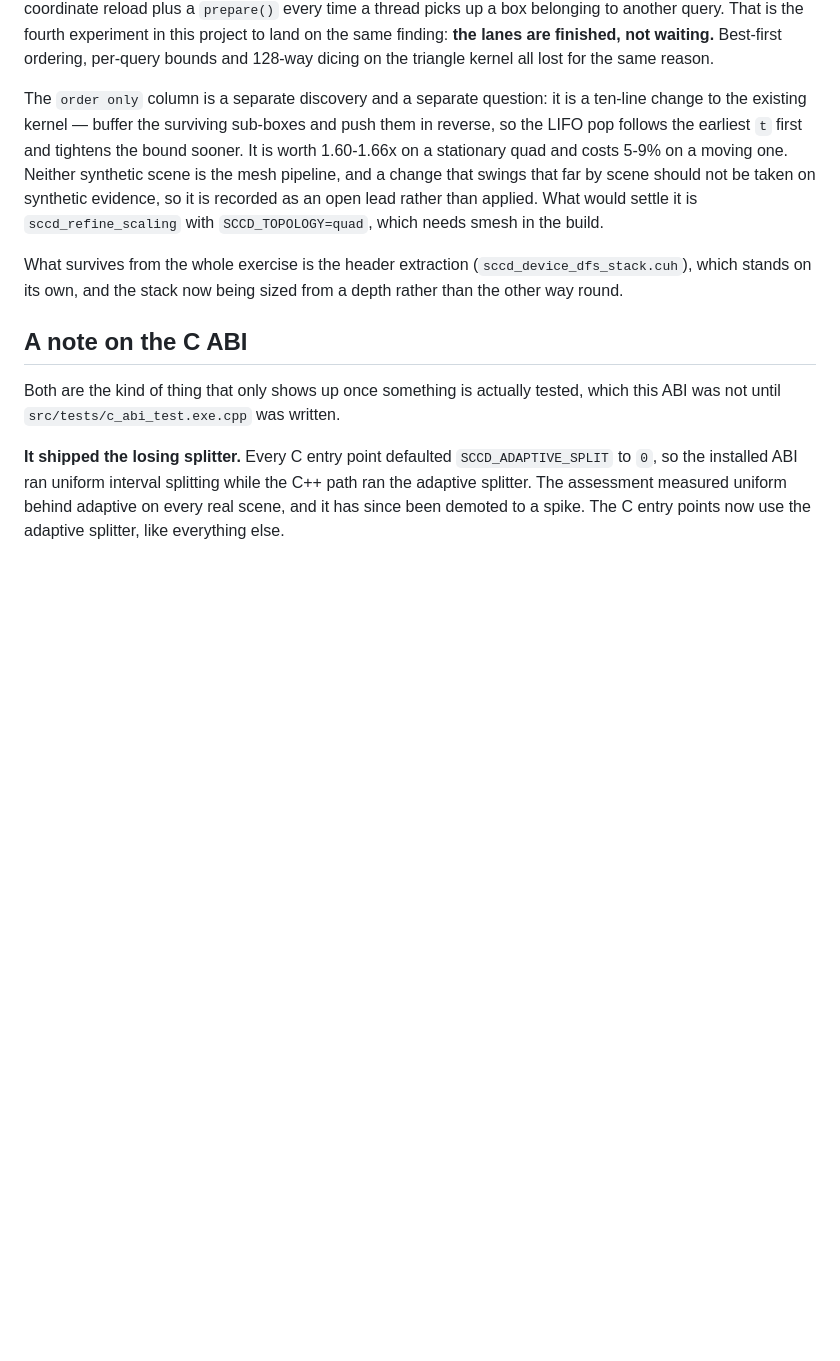
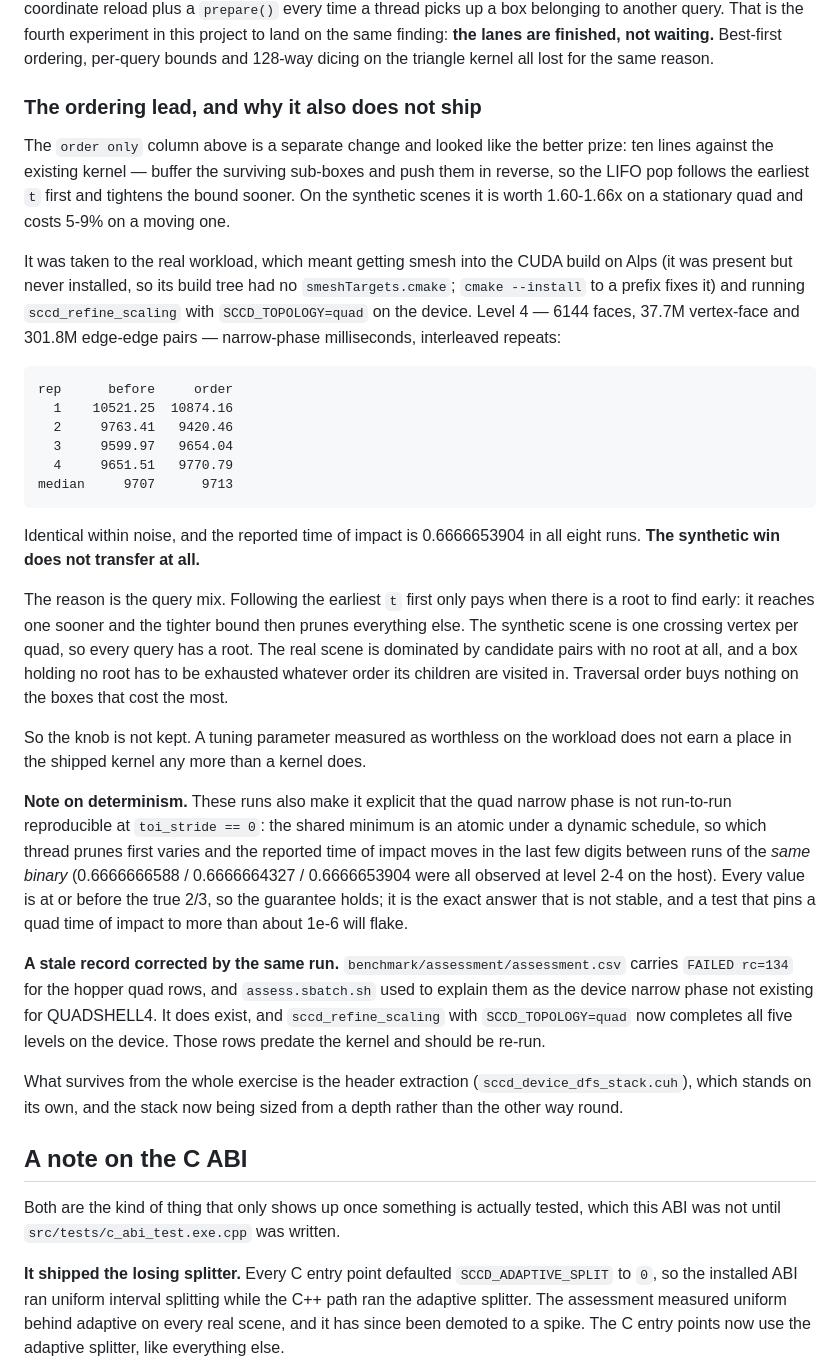
Before and after one commit to zulianp/sccd, a Markdown page: wip/DECISIONS.md, the part around the change. GitHub-like rendering; blank space fills up the shorter version.

Commit message:
Settle the quad ordering lead on the real mesh: it is worth nothing
The one promising result from the restructure comparison was a ten-line
change to the existing kernel -- buffer the surviving sub-boxes and push
them in reverse, so the LIFO pop follows the earliest t first. On the
synthetic scenes it was worth 1.60-1.66x on a stationary quad and cost
5-9% on a moving one, and the note said only a real mesh could settle
which of those the pipeline sees.

It sees neither. Getting there meant putting smesh into the CUDA build
on Alps -- it was built but never installed, so its build tree had no
smeshTargets.cmake, and cmake --install to a prefix fixes it -- and
running sccd_refine_scaling with SCCD_TOPOLOGY=quad on the device. At
level 4, 6144 faces and 37.7M vertex-face pairs, interleaved repeats of
narrow-phase milliseconds:

    rep      before     order
      1    10521.25  10874.16
      2     9763.41   9420.46
      3     9599.97   9654.04
      4     9651.51   9770.79
    median     9707      9713

Identical within noise, with the same time of impact in all eight runs.
A single run had earlier suggested a 1.8x regression and another a 1.9x
improvement on the same binary; level 4 swings that far, which is why
the first A/B was not an answer.

The reason the synthetic win does not transfer is the query mix.
Earliest-first only pays when there is a root to find early. The
synthetic scene gives every query a crossing; the real one is dominated
by candidates with no root, and a box holding no root must be exhausted
whatever order its children are visited in.

So the knob is not kept -- a tuning parameter measured as worthless on
the workload earns its place no more than a kernel does. Two further
things the runs establish are recorded with it: the quad narrow phase is
not run-to-run reproducible at toi_stride == 0, since the shared minimum
is an atomic under a dynamic schedule and the last digits of the
reported time of impact move between runs of the same binary; and the
FAILED rc=134 hopper quad rows in assessment.csv are definitively stale,
because refine_scaling now completes all five quad levels on the device.

Co-Authored-By: Claude Opus 5 (1M context) <noreply@anthropic.com>
Claude-Session: https://claude.ai/code/session_01T1YrDmYsBtXtEw8FL3oBLd

```diff
--- a/wip/DECISIONS.md
+++ b/wip/DECISIONS.md
@@ -180,14 +180,56 @@ query. That is the fourth experiment in this project to land on the same
 finding: **the lanes are finished, not waiting.** Best-first ordering, per-query
 bounds and 128-way dicing on the triangle kernel all lost for the same reason.
 
-The `order only` column is a separate discovery and a separate question: it is a
-ten-line change to the existing kernel — buffer the surviving sub-boxes and push
-them in reverse, so the LIFO pop follows the earliest `t` first and tightens the
-bound sooner. It is worth 1.60-1.66x on a stationary quad and costs 5-9% on a
-moving one. Neither synthetic scene is the mesh pipeline, and a change that
-swings that far by scene should not be taken on synthetic evidence, so it is
-recorded as an open lead rather than applied. What would settle it is
-`sccd_refine_scaling` with `SCCD_TOPOLOGY=quad`, which needs smesh in the build.
+### The ordering lead, and why it also does not ship
+
+The `order only` column above is a separate change and looked like the better
+prize: ten lines against the existing kernel — buffer the surviving sub-boxes and
+push them in reverse, so the LIFO pop follows the earliest `t` first and tightens
+the bound sooner. On the synthetic scenes it is worth 1.60-1.66x on a stationary
+quad and costs 5-9% on a moving one.
+
+It was taken to the real workload, which meant getting smesh into the CUDA build
+on Alps (it was present but never installed, so its build tree had no
+`smeshTargets.cmake`; `cmake --install` to a prefix fixes it) and running
+`sccd_refine_scaling` with `SCCD_TOPOLOGY=quad` on the device. Level 4 —
+6144 faces, 37.7M vertex-face and 301.8M edge-edge pairs — narrow-phase
+milliseconds, interleaved repeats:
+
+    rep      before     order
+      1    10521.25  10874.16
+      2     9763.41   9420.46
+      3     9599.97   9654.04
+      4     9651.51   9770.79
+    median     9707      9713
+
+Identical within noise, and the reported time of impact is 0.6666653904 in all
+eight runs. **The synthetic win does not transfer at all.**
+
+The reason is the query mix. Following the earliest `t` first only pays when
+there is a root to find early: it reaches one sooner and the tighter bound then
+prunes everything else. The synthetic scene is one crossing vertex per quad, so
+every query has a root. The real scene is dominated by candidate pairs with no
+root at all, and a box holding no root has to be exhausted whatever order its
+children are visited in. Traversal order buys nothing on the boxes that cost the
+most.
+
+So the knob is not kept. A tuning parameter measured as worthless on the workload
+does not earn a place in the shipped kernel any more than a kernel does.
+
+**Note on determinism.** These runs also make it explicit that the quad narrow
+phase is not run-to-run reproducible at `toi_stride == 0`: the shared minimum is
+an atomic under a dynamic schedule, so which thread prunes first varies and the
+reported time of impact moves in the last few digits between runs of the *same
+binary* (0.6666666588 / 0.6666664327 / 0.6666653904 were all observed at
+level 2-4 on the host). Every value is at or before the true 2/3, so the
+guarantee holds; it is the exact answer that is not stable, and a test that
+pins a quad time of impact to more than about 1e-6 will flake.
+
+**A stale record corrected by the same run.** `benchmark/assessment/assessment.csv`
+carries `FAILED rc=134` for the hopper quad rows, and `assess.sbatch.sh` used to
+explain them as the device narrow phase not existing for QUADSHELL4. It does
+exist, and `sccd_refine_scaling` with `SCCD_TOPOLOGY=quad` now completes all five
+levels on the device. Those rows predate the kernel and should be re-run.
 
 What survives from the whole exercise is the header extraction
 (`sccd_device_dfs_stack.cuh`), which stands on its own, and the stack now being
```
